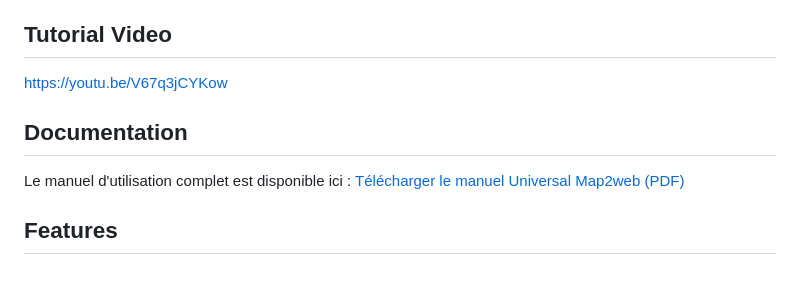
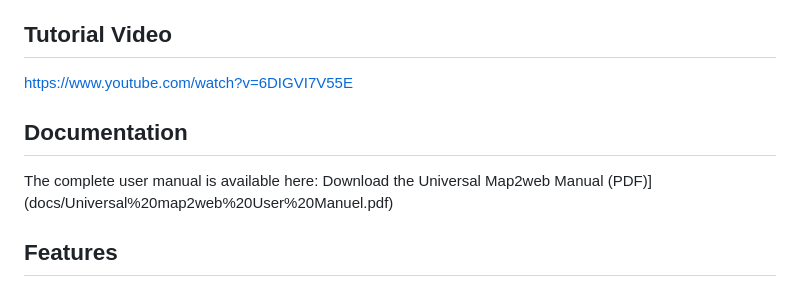
Before and after one commit to geomatic-web/universal_map2web, a Markdown page: README.md, the part around the change. Rendered like a GitHub page.

Commit message:
Update README with new video link and manual translation
Updated video link and translated user manual section to English.

```diff
--- a/README.md
+++ b/README.md
@@ -14,12 +14,12 @@ Universal Map2web is a QGIS plugin that exports your vector layers to interactiv
 
 ## Tutorial Video
 
-https://youtu.be/V67q3jCYKow
+https://www.youtube.com/watch?v=6DIGVI7V55E
 
 ## Documentation
 
-Le manuel d'utilisation complet est disponible ici :
-[Télécharger le manuel Universal Map2web (PDF)](docs/Universal%20map2web%20User%20Manuel.pdf)
+The complete user manual is available here:
+Download the Universal Map2web Manual (PDF)](docs/Universal%20map2web%20User%20Manuel.pdf)
 
 ## Features
 
```
